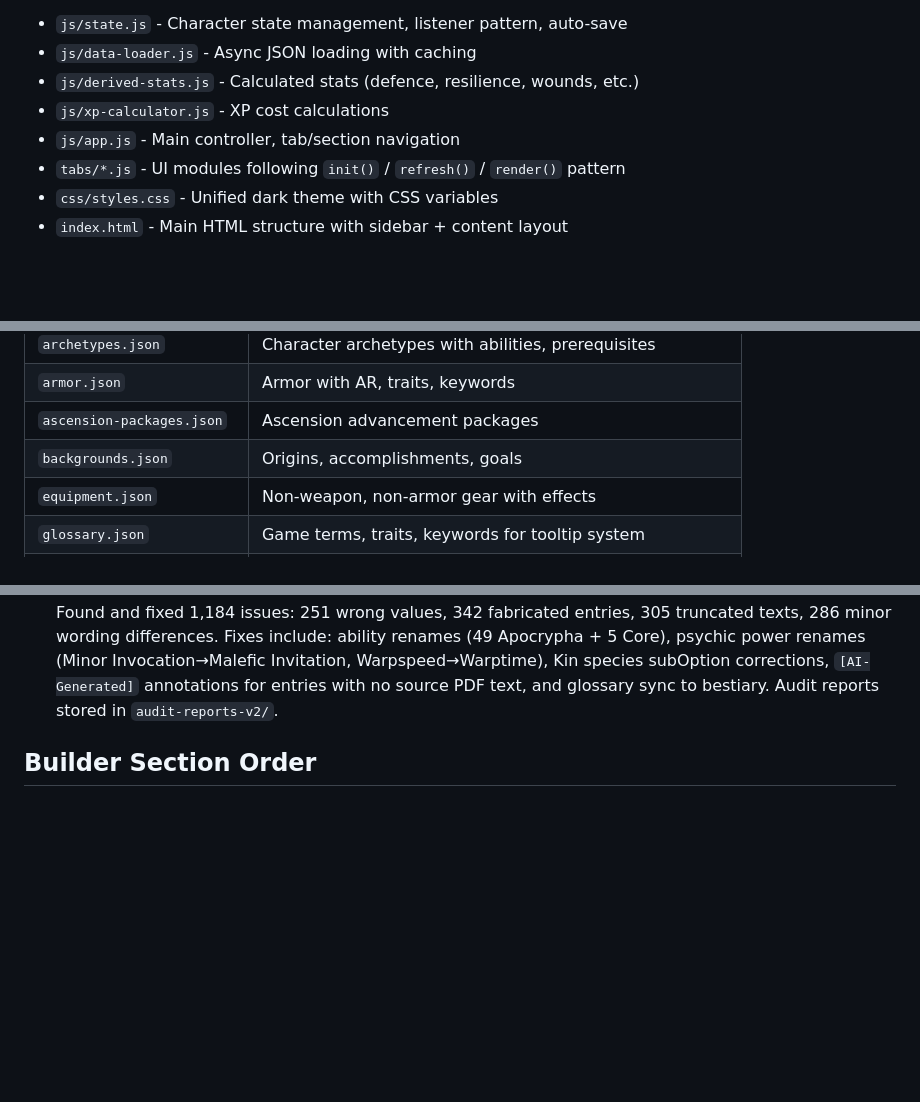
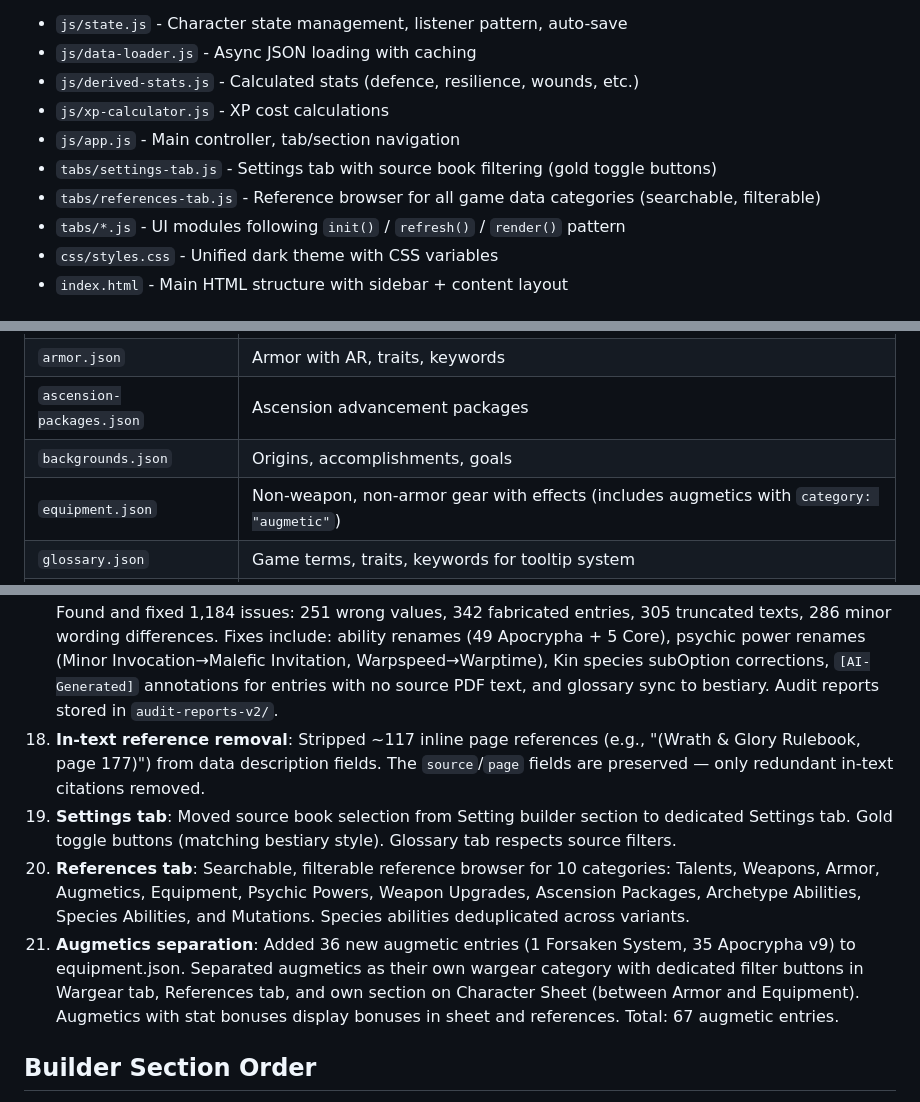
Before and after one commit to QuadraKev/wrath-and-glory-creator-web, a Markdown page: CLAUDE.md, 3 parts joined by grey strips. Drawn GitHub-style; blank space fills up the shorter version.

Commit message:
Update CLAUDE.md with recent feature documentation
Add Settings tab, References tab, in-text reference removal, and
augmetics separation to architecture docs and work completed list.

Co-Authored-By: Claude Opus 4.6 <noreply@anthropic.com>

```diff
--- a/CLAUDE.md
+++ b/CLAUDE.md
@@ -11,6 +11,8 @@ Vanilla JavaScript with global object pattern (no modules/bundling). Each file d
 - `js/derived-stats.js` - Calculated stats (defence, resilience, wounds, etc.)
 - `js/xp-calculator.js` - XP cost calculations
 - `js/app.js` - Main controller, tab/section navigation
+- `tabs/settings-tab.js` - Settings tab with source book filtering (gold toggle buttons)
+- `tabs/references-tab.js` - Reference browser for all game data categories (searchable, filterable)
 - `tabs/*.js` - UI modules following `init()` / `refresh()` / `render()` pattern
 - `css/styles.css` - Unified dark theme with CSS variables
 - `index.html` - Main HTML structure with sidebar + content layout
@@ -25,7 +27,7 @@ All game data lives in `data/` as JSON:
 | `armor.json` | Armor with AR, traits, keywords |
 | `ascension-packages.json` | Ascension advancement packages |
 | `backgrounds.json` | Origins, accomplishments, goals |
-| `equipment.json` | Non-weapon, non-armor gear with effects |
+| `equipment.json` | Non-weapon, non-armor gear with effects (includes augmetics with `category: "augmetic"`) |
 | `glossary.json` | Game terms, traits, keywords for tooltip system |
 | `injuries-corruption.json` | Memorable/traumatic injuries, corruption table, mutations |
 | `psychic-powers.json` | Psychic powers, prayers, litanies |
@@ -138,6 +140,10 @@ Source material PDFs are available locally for reference:
 15. **Source book + page annotations**: Every data item annotated with source book + page number. `DataLoader.formatSourcePage()` / `getSourceDisplayName()`. Glossary entries also annotated.
 16. **Mobile layout fixes**: `#app` uses `position: fixed; inset: 0` instead of `height: 100vh`. Header/tab-nav/footer use `flex-shrink: 0`. Scroll chaining prevented with `overscroll-behavior: contain`. Tab nav scrollbar hidden. Sidebar-backdrop moved inside `#app` (required for stacking context).
 17. **Comprehensive data audit**: Visual PDF audit of all 12 data files across all 10 sources (988 entries). Found and fixed 1,184 issues: 251 wrong values, 342 fabricated entries, 305 truncated texts, 286 minor wording differences. Fixes include: ability renames (49 Apocrypha + 5 Core), psychic power renames (Minor Invocation→Malefic Invitation, Warpspeed→Warptime), Kin species subOption corrections, `[AI-Generated]` annotations for entries with no source PDF text, and glossary sync to bestiary. Audit reports stored in `audit-reports-v2/`.
+18. **In-text reference removal**: Stripped ~117 inline page references (e.g., "(Wrath & Glory Rulebook, page 177)") from data description fields. The `source`/`page` fields are preserved — only redundant in-text citations removed.
+19. **Settings tab**: Moved source book selection from Setting builder section to dedicated Settings tab. Gold toggle buttons (matching bestiary style). Glossary tab respects source filters.
+20. **References tab**: Searchable, filterable reference browser for 10 categories: Talents, Weapons, Armor, Augmetics, Equipment, Psychic Powers, Weapon Upgrades, Ascension Packages, Archetype Abilities, Species Abilities, and Mutations. Species abilities deduplicated across variants.
+21. **Augmetics separation**: Added 36 new augmetic entries (1 Forsaken System, 35 Apocrypha v9) to equipment.json. Separated augmetics as their own wargear category with dedicated filter buttons in Wargear tab, References tab, and own section on Character Sheet (between Armor and Equipment). Augmetics with stat bonuses display bonuses in sheet and references. Total: 67 augmetic entries.
 
 ## Builder Section Order
 
```
Also changed, not shown: other parts of CLAUDE.md (+1 -1 lines).
